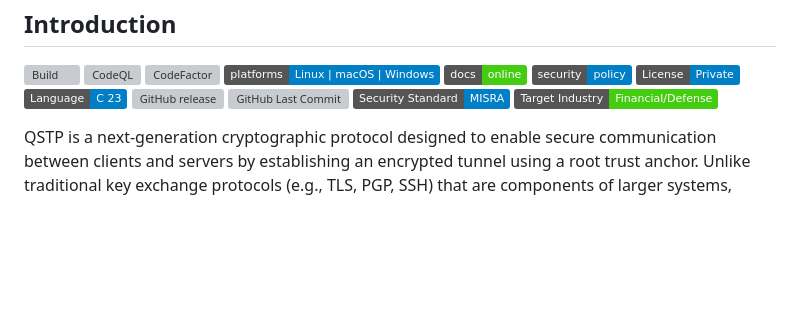
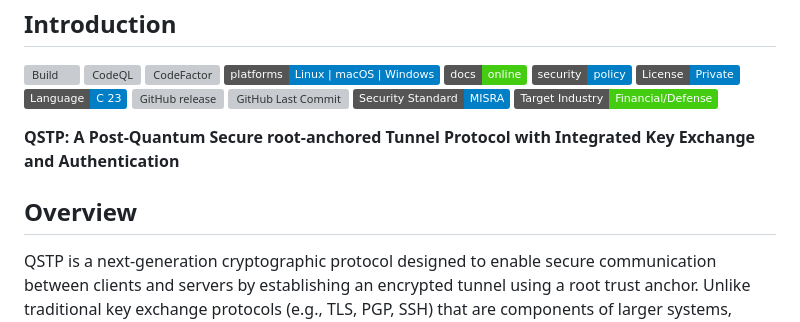
Before and after one commit to QRCS-CORP/QSTP, a Markdown page: README.md, the part around the change. GitHub-like rendering; badges without logos; blank space fills up the shorter version; grey boxes are pictures that could not be loaded.

Commit message:
2025-06-05

```diff
--- a/README.md
+++ b/README.md
@@ -14,6 +14,10 @@
 [![GitHub Last Commit](https://img.shields.io/github/last-commit/QRCS-CORP/QSTP.svg)](https://github.com/QRCS-CORP/QSTP/commits/main)
 [![Custom: Standard](https://img.shields.io/static/v1?label=Security%20Standard&message=MISRA&color=blue)](https://misra.org.uk/)
 [![Custom: Target](https://img.shields.io/static/v1?label=Target%20Industry&message=Financial/Defense&color=brightgreen)](#)
+
+**QSTP: A Post-Quantum Secure root-anchored Tunnel Protocol with Integrated Key Exchange and Authentication**
+
+## Overview
 
 QSTP is a next-generation cryptographic protocol designed to enable secure communication between clients and servers by establishing an encrypted tunnel using a root trust anchor. Unlike traditional key exchange protocols (e.g., TLS, PGP, SSH) that are components of larger systems, QSTP provides a complete specification that integrates a key exchange function, robust authentication mechanisms, and an encrypted tunnel within a single protocol.
 
```
